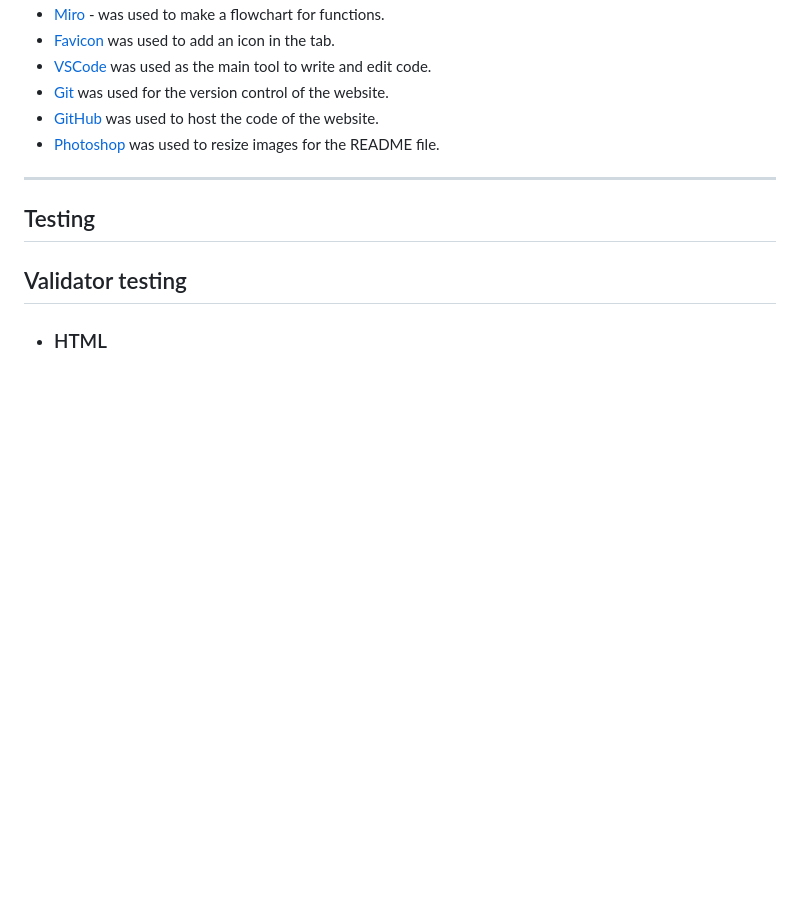
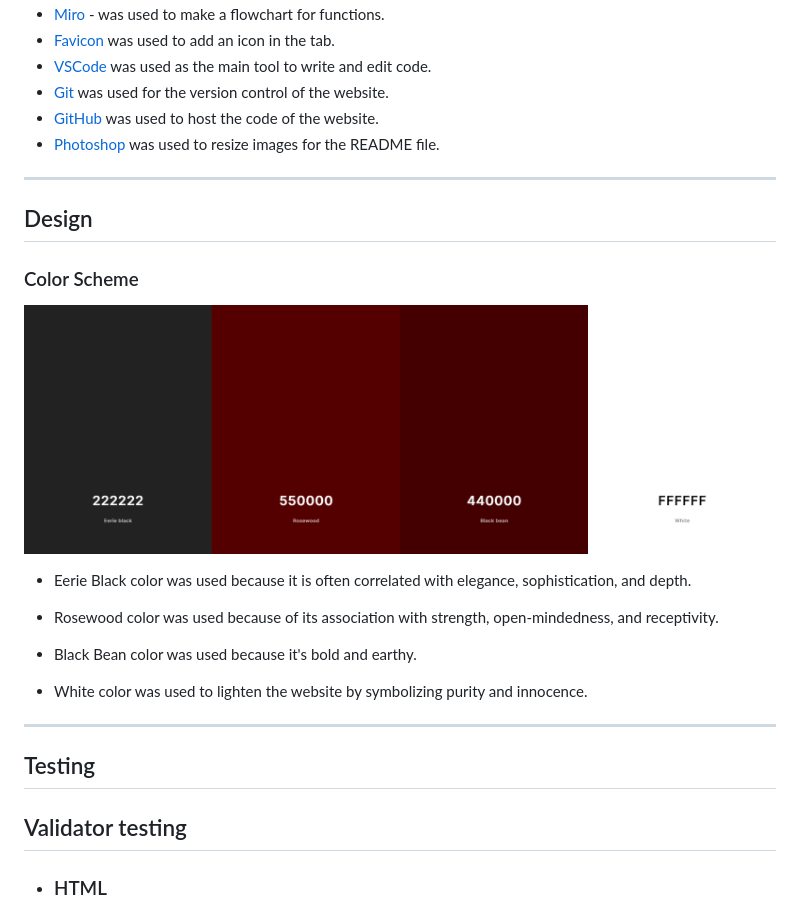
Before and after one commit to NiborGnu/color-game, a Markdown page: README.md, the part around the change. GitHub-like rendering; pictures changed too: documentation/color-pallet.png (added); blank space fills up the shorter version.

Commit message:
Add Color Scheme to readme

```diff
--- a/README.md
+++ b/README.md
@@ -87,6 +87,23 @@ The flowchart represents the logic of the application:
 - [Git](https://git-scm.com/) was used for the version control of the website.
 - [GitHub](https://github.com/) was used to host the code of the website.
 - [Photoshop](https://www.adobe.com/products/photoshop.html) was used to resize images for the README file.
+
+
+---
+
+## Design
+
+### Color Scheme
+
+![Color pallet](documentation/color-pallet.png)
+
+- Eerie Black color was used because it is often correlated with elegance, sophistication, and depth.
+
+- Rosewood color was used because of its association with strength, open-mindedness, and receptivity.
+
+- Black Bean color was used because it's bold and earthy.
+
+- White color was used to lighten the website by symbolizing purity and innocence.
 
 ---
 
```
